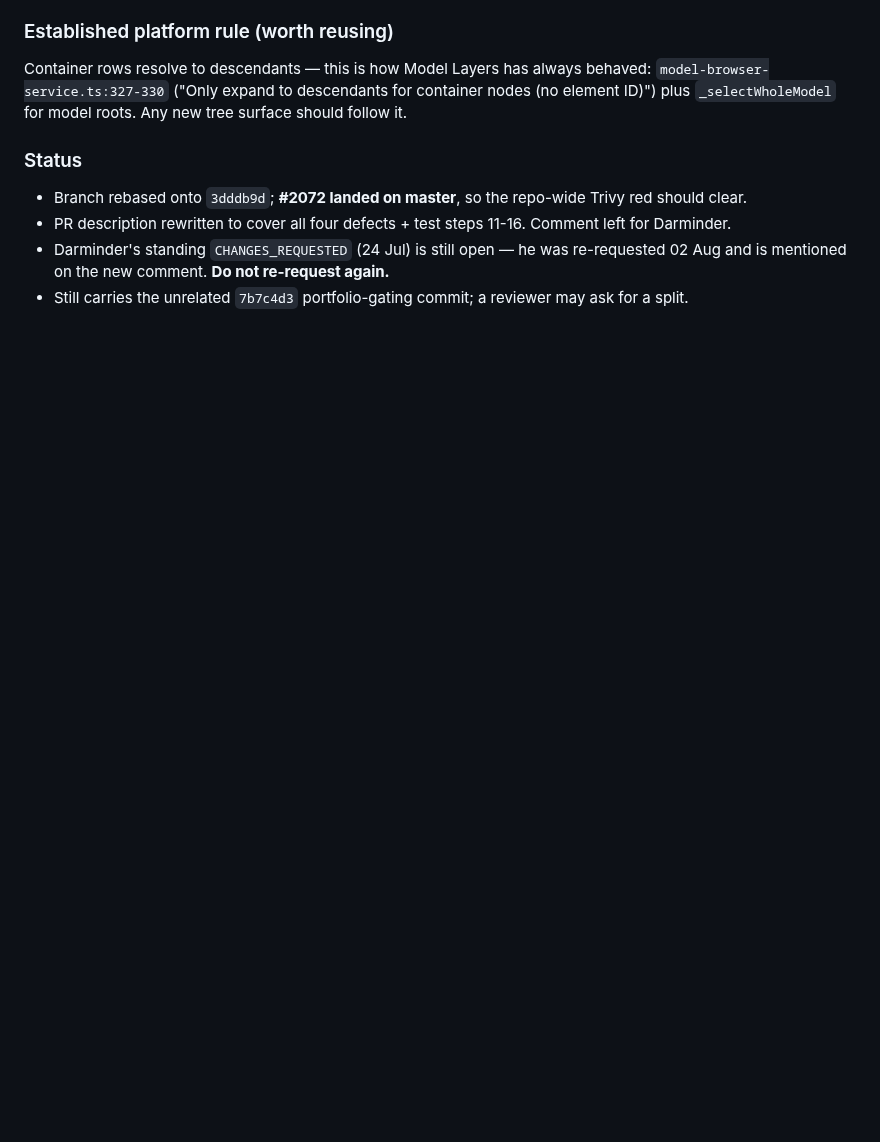
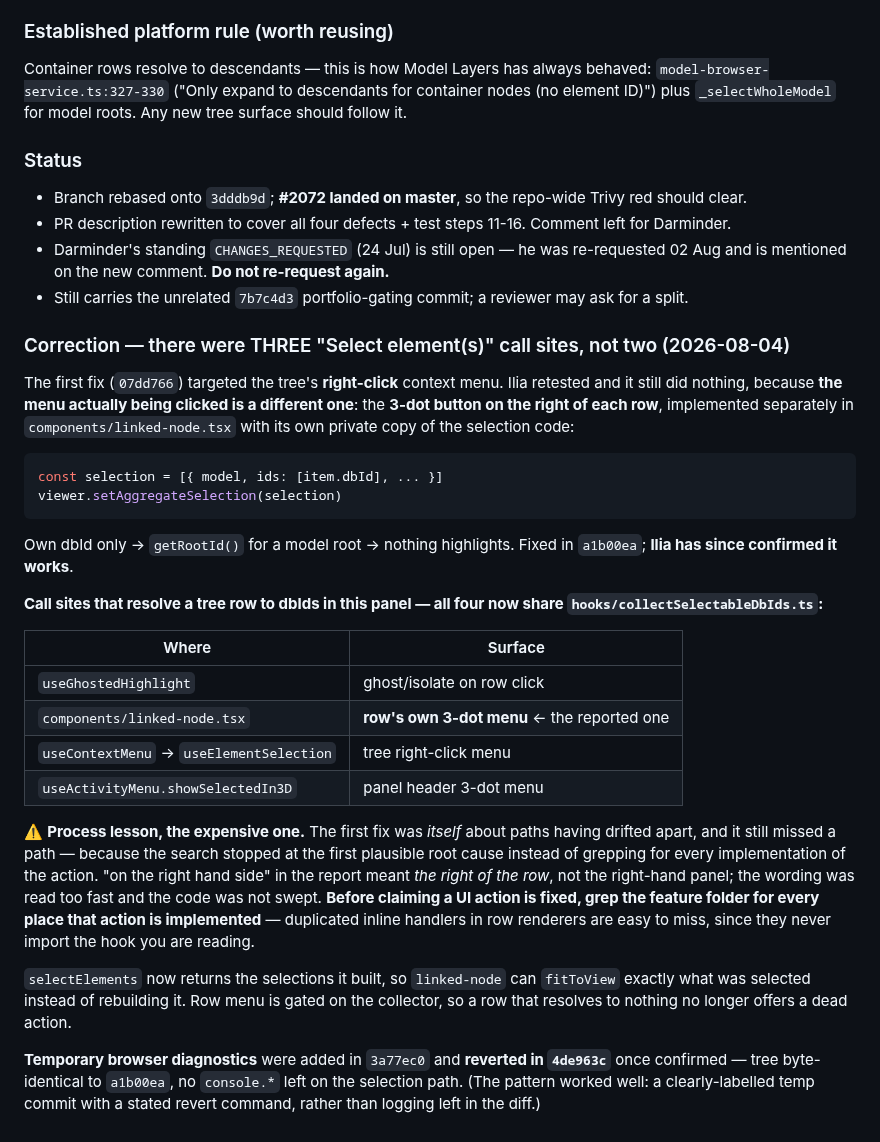
Before and after one commit to ilia-kuzmin-xyz/xyz-platform-context, a Markdown page: sprint-tickets/PLT-2447/context.md, the part around the change. Rendered like a GitHub page; blank space fills up the shorter version.

Commit message:
PLT-2447: correction — the reported menu was linked-node's own 3-dot menu
First fix targeted the right-click context menu and missed the row renderer's
private copy of the selection code. Records all four row-resolution call sites
and the lesson: grep for every implementation of a UI action before declaring
it fixed. Confirmed working.

Co-Authored-By: Claude Opus 5 <noreply@anthropic.com>
Claude-Session: https://claude.ai/code/session_01RZrRgZNC58vyWvxUNcyqJB

````diff
--- a/sprint-tickets/PLT-2447/context.md
+++ b/sprint-tickets/PLT-2447/context.md
@@ -144,3 +144,44 @@ plus `_selectWholeModel` for model roots. Any new tree surface should follow it.
 - Darminder's standing `CHANGES_REQUESTED` (24 Jul) is still open — he was re-requested 02 Aug and is
   mentioned on the new comment. **Do not re-request again.**
 - Still carries the unrelated `7b7c4d3` portfolio-gating commit; a reviewer may ask for a split.
+
+### Correction — there were THREE "Select element(s)" call sites, not two (2026-08-04)
+
+The first fix (`07dd766`) targeted the tree's **right-click** context menu. Ilia retested and it still
+did nothing, because **the menu actually being clicked is a different one**: the **3-dot button on the
+right of each row**, implemented separately in `components/linked-node.tsx` with its own private copy
+of the selection code:
+
+```ts
+const selection = [{ model, ids: [item.dbId], ... }]
+viewer.setAggregateSelection(selection)
+```
+
+Own dbId only → `getRootId()` for a model root → nothing highlights. Fixed in `a1b00ea`; **Ilia has
+since confirmed it works**.
+
+**Call sites that resolve a tree row to dbIds in this panel — all four now share
+`hooks/collectSelectableDbIds.ts`:**
+
+| Where | Surface |
+|---|---|
+| `useGhostedHighlight` | ghost/isolate on row click |
+| `components/linked-node.tsx` | **row's own 3-dot menu** ← the reported one |
+| `useContextMenu` → `useElementSelection` | tree right-click menu |
+| `useActivityMenu.showSelectedIn3D` | panel header 3-dot menu |
+
+⚠️ **Process lesson, the expensive one.** The first fix was *itself* about paths having drifted apart,
+and it still missed a path — because the search stopped at the first plausible root cause instead of
+grepping for every implementation of the action. "on the right hand side" in the report meant *the
+right of the row*, not the right-hand panel; the wording was read too fast and the code was not swept.
+**Before claiming a UI action is fixed, grep the feature folder for every place that action is
+implemented** — duplicated inline handlers in row renderers are easy to miss, since they never import
+the hook you are reading.
+
+`selectElements` now returns the selections it built, so `linked-node` can `fitToView` exactly what was
+selected instead of rebuilding it. Row menu is gated on the collector, so a row that resolves to
+nothing no longer offers a dead action.
+
+**Temporary browser diagnostics** were added in `3a77ec0` and **reverted in `4de963c`** once confirmed —
+tree byte-identical to `a1b00ea`, no `console.*` left on the selection path. (The pattern worked well:
+a clearly-labelled temp commit with a stated revert command, rather than logging left in the diff.)
````
